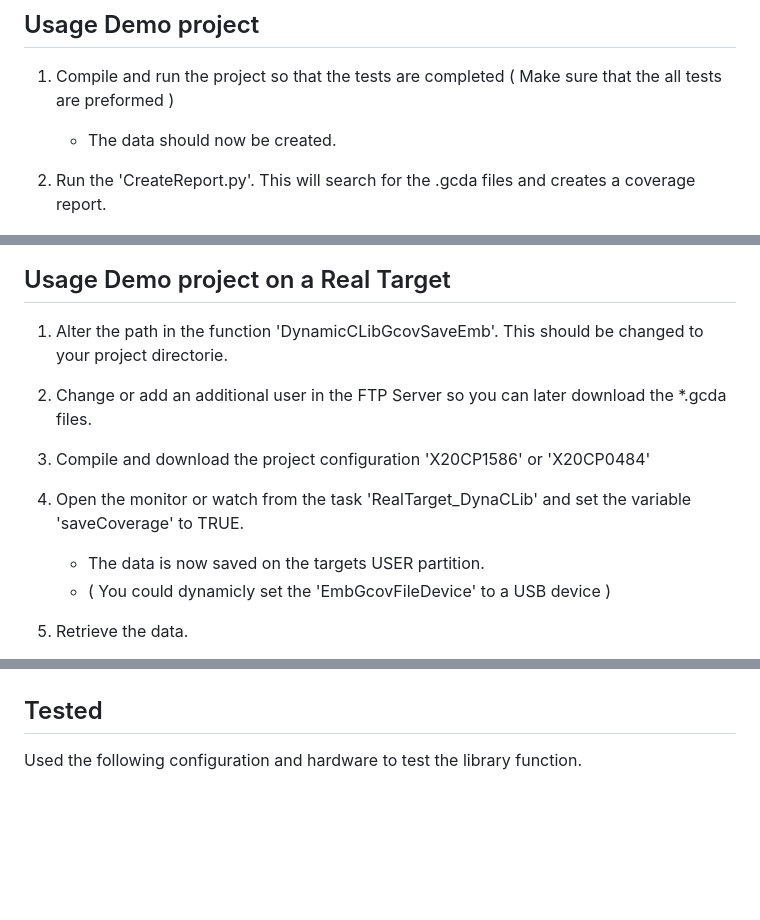
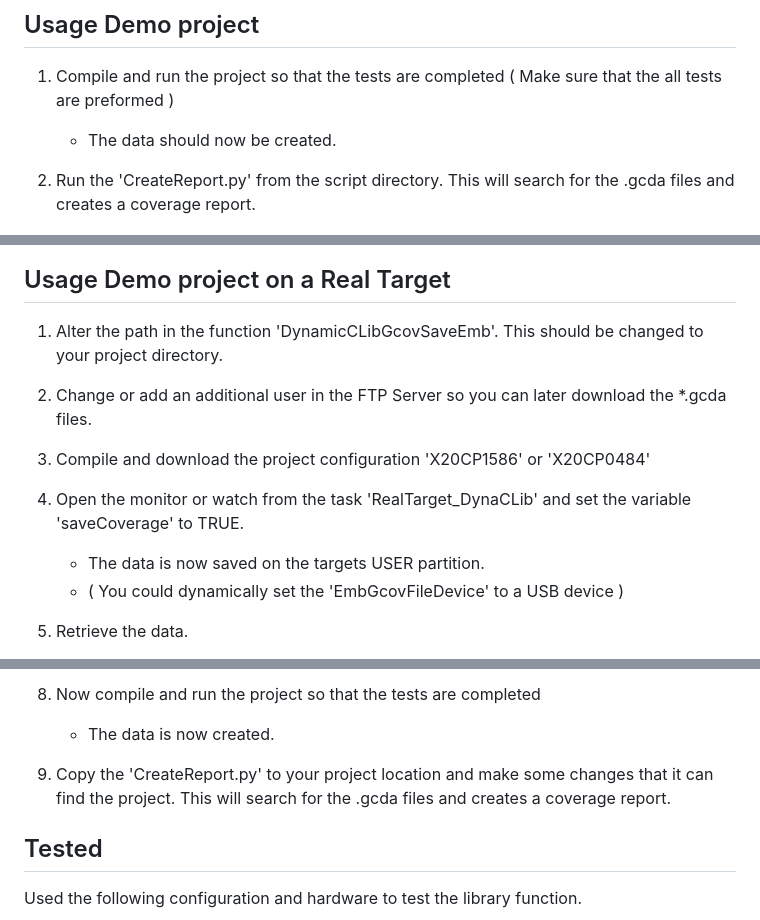
Before and after one commit to br-automation-com/EmbGcov-Demo, a Markdown page: README.md, 3 parts joined by grey strips. GitHub-like rendering; blank space fills up the shorter version.

Commit message:
Updated README with information to add it to your own project

```diff
--- a/README.md
+++ b/README.md
@@ -33,18 +34,18 @@ The following software parts are required if you want to follow all 'Usage' step
 1. Compile and run the project so that the tests are completed ( Make sure that the all tests are preformed )
 	- The data should now be created.
 
-2. Run the 'CreateReport.py'. This will search for the .gcda files and creates a coverage report.
+2. Run the 'CreateReport.py' from the script directory. This will search for the .gcda files and creates a coverage report.
 
 	![SampleCodeCoverage](Doc/SampleCoverage.jpg)
 	![SampleCodeCoverageFromFunction](Doc/SampleCoverageFunction.jpg)
 
 ## Usage Demo project on a Real Target
-1. Alter the path in the function 'DynamicCLibGcovSaveEmb'. This should be changed to your project directorie.
+1. Alter the path in the function 'DynamicCLibGcovSaveEmb'. This should be changed to your project directory.
 2. Change or add an additional user in the FTP Server so you can later download the *.gcda files.
 3. Compile and download the project configuration 'X20CP1586' or 'X20CP0484'
 4. Open the monitor or watch from the task 'RealTarget_DynaCLib' and set the variable 'saveCoverage' to TRUE.
 	- The data is now saved on the targets USER partition.
-	- ( You could dynamicly set the 'EmbGcovFileDevice' to a USB device )
+	- ( You could dynamically set the 'EmbGcovFileDevice' to a USB device )
 5. Retrieve the data.
 	- If your target has a CF or CFAST you could retrieve the data with a USB reader.
 	- Or download the files with FTP
@@ -59,3 +79,8 @@ The following software parts are required if you want to follow all 'Usage' step
+8. Now compile and run the project so that the tests are completed
+	- The data is now created.
+9. Copy the 'CreateReport.py' to your project location and make some changes that it can find the project. This will search for the .gcda files and creates a coverage report.
+
+
 ## Tested
 Used the following configuration and hardware to test the library function.
 
```
Also changed, not shown: other parts of README.md (+20 -0 lines), Doc/AddCoverageToTask.jpg (added), Doc/AddFileDevice.jpg (added), Doc/CompilerAndAdditionIncludeDirs.jpg (added).
